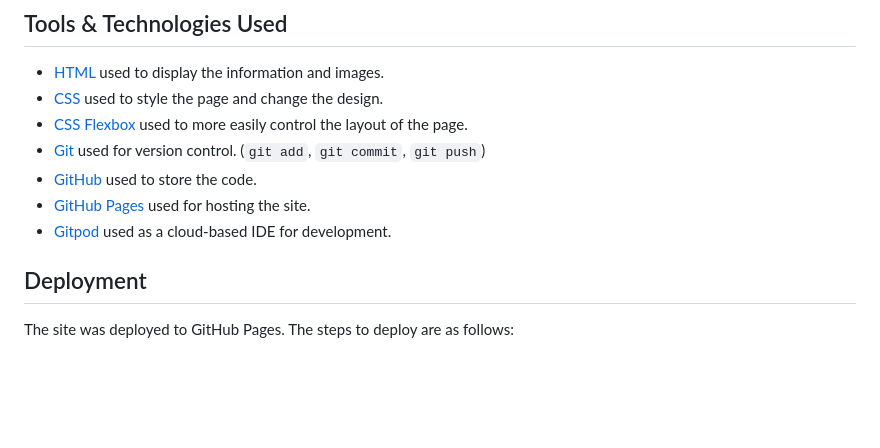
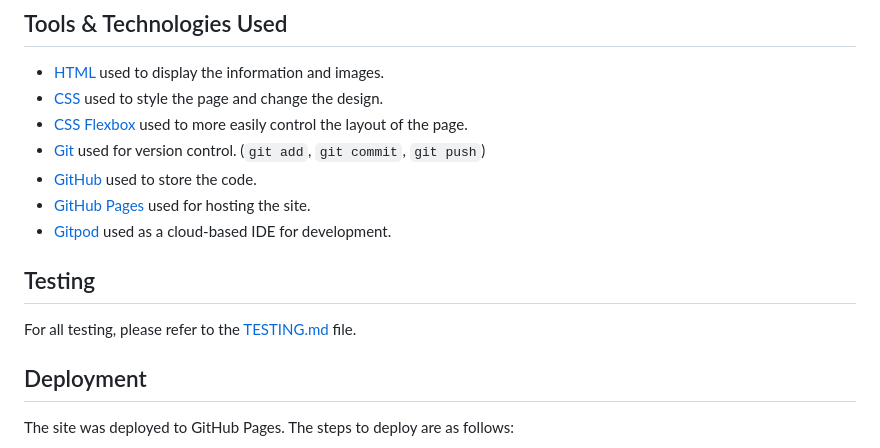
Before and after one commit to Briant-20/the-space-race, a Markdown page: README.md, the part around the change. Rendered like a GitHub page; blank space fills up the shorter version.

```diff
--- a/README.md
+++ b/README.md
@@ -67,6 +67,10 @@ I would like to add a audio button that when clicked would play background music
 - [GitHub](https://github.com) used to store the code.
 - [GitHub Pages](https://pages.github.com) used for hosting the site.
 - [Gitpod](https://gitpod.io) used as a cloud-based IDE for development.
+
+## Testing
+
+For all testing, please refer to the [TESTING.md](TESTING.md) file.
 
 ## Deployment
 
```
Also changed, not shown: TESTING.md (added).
